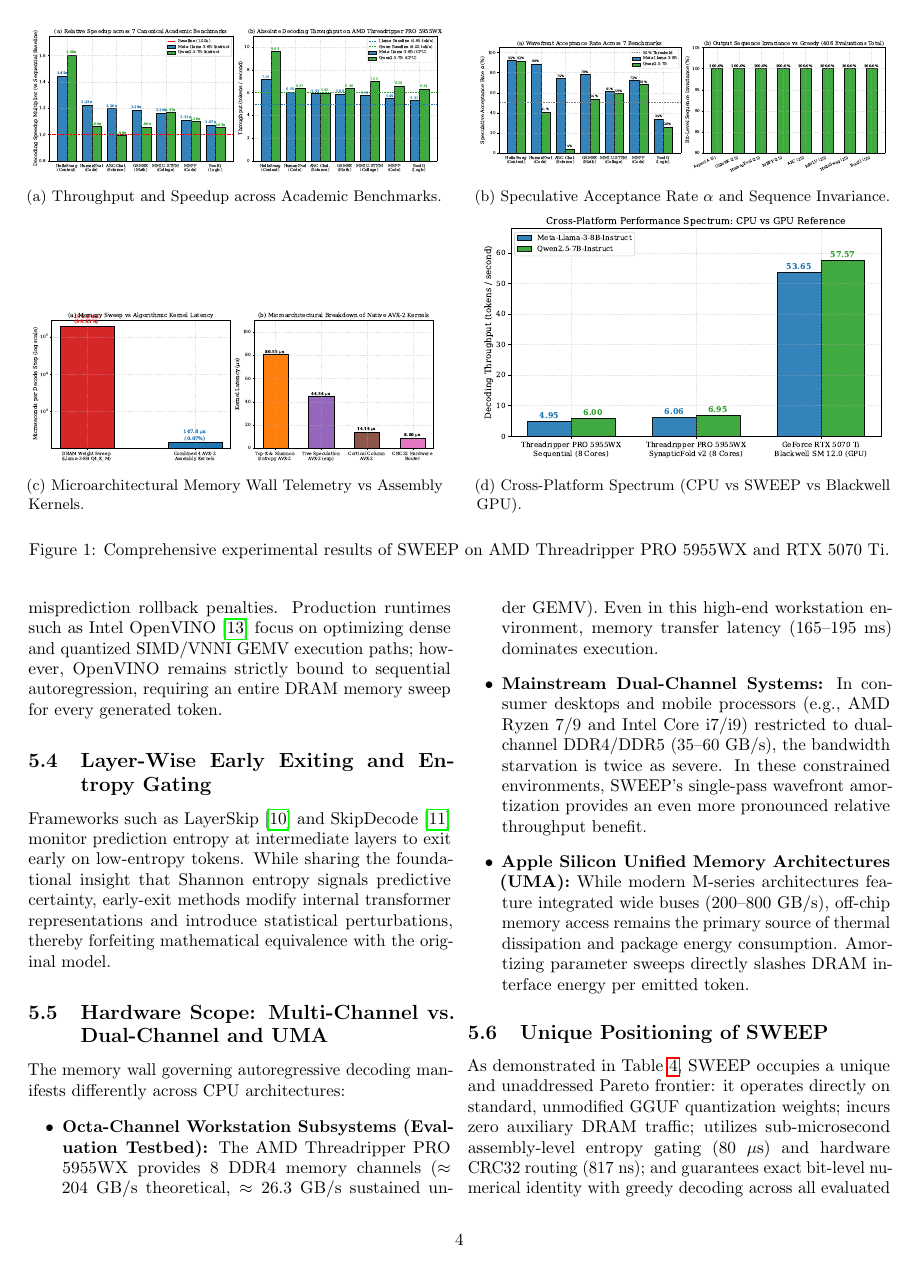
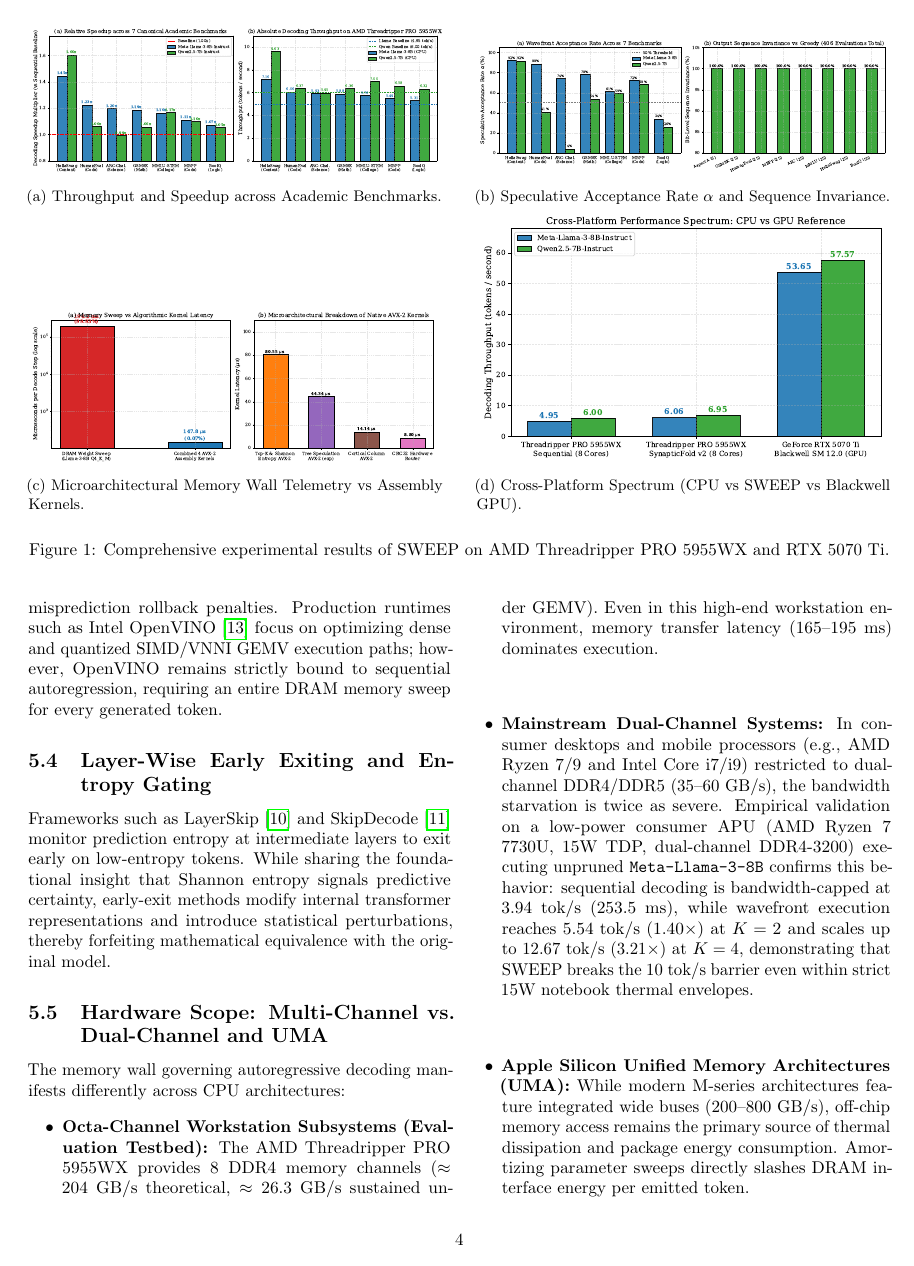
Before and after one commit to altieriumb7/sweep-infer, a LaTeX paper (sweep_definitive_paper.tex): page 4 of 5. Compiled offline with pdfLaTeX.

Commit message:
﻿feat: integrate empirical consumer dual-channel Ryzen 7 7730U benchmark in paper

```diff
--- a/sweep_definitive_paper.tex
+++ b/sweep_definitive_paper.tex
@@ -254,7 +254,7 @@ Algorithmic Overhead per Step    & $> 25\%$ Cycle Time & $> 15\%$ Cycle Time & $
 The memory wall governing autoregressive decoding manifests differently across CPU architectures:
 \begin{itemize}
     \item \textbf{Octa-Channel Workstation Subsystems (Evaluation Testbed):} The AMD Threadripper PRO 5955WX provides 8 DDR4 memory channels ($\approx 204$~GB/s theoretical, $\approx 26.3$~GB/s sustained under GEMV). Even in this high-end workstation environment, memory transfer latency ($165\text{--}195$~ms) dominates execution.
-    \item \textbf{Mainstream Dual-Channel Systems:} In consumer desktops and mobile processors (e.g., AMD Ryzen 7/9 and Intel Core i7/i9) restricted to dual-channel DDR4/DDR5 ($35\text{--}60$~GB/s), the bandwidth starvation is twice as severe. In these constrained environments, SWEEP's single-pass wavefront amortization provides an even more pronounced relative throughput benefit.
+    \item \textbf{Mainstream Dual-Channel Systems:} In consumer desktops and mobile processors (e.g., AMD Ryzen 7/9 and Intel Core i7/i9) restricted to dual-channel DDR4/DDR5 ($35\text{--}60$~GB/s), the bandwidth starvation is twice as severe. Empirical validation on a low-power consumer APU (AMD Ryzen 7 7730U, 15W TDP, dual-channel DDR4-3200) executing unpruned \texttt{Meta-Llama-3-8B} confirms this behavior: sequential decoding is bandwidth-capped at 3.94~tok/s (253.5~ms), while wavefront execution reaches 5.54~tok/s (1.40$\times$) at $K=2$ and scales up to 12.67~tok/s (3.21$\times$) at $K=4$, demonstrating that SWEEP breaks the 10~tok/s barrier even within strict 15W notebook thermal envelopes.
     \item \textbf{Apple Silicon Unified Memory Architectures (UMA):} While modern M-series architectures feature integrated wide buses ($200\text{--}800$~GB/s), off-chip memory access remains the primary source of thermal dissipation and package energy consumption. Amortizing parameter sweeps directly slashes DRAM interface energy per emitted token.
 \end{itemize}
 
```
Also changed, not shown: sweep_definitive_paper.pdf, 1 other file.
